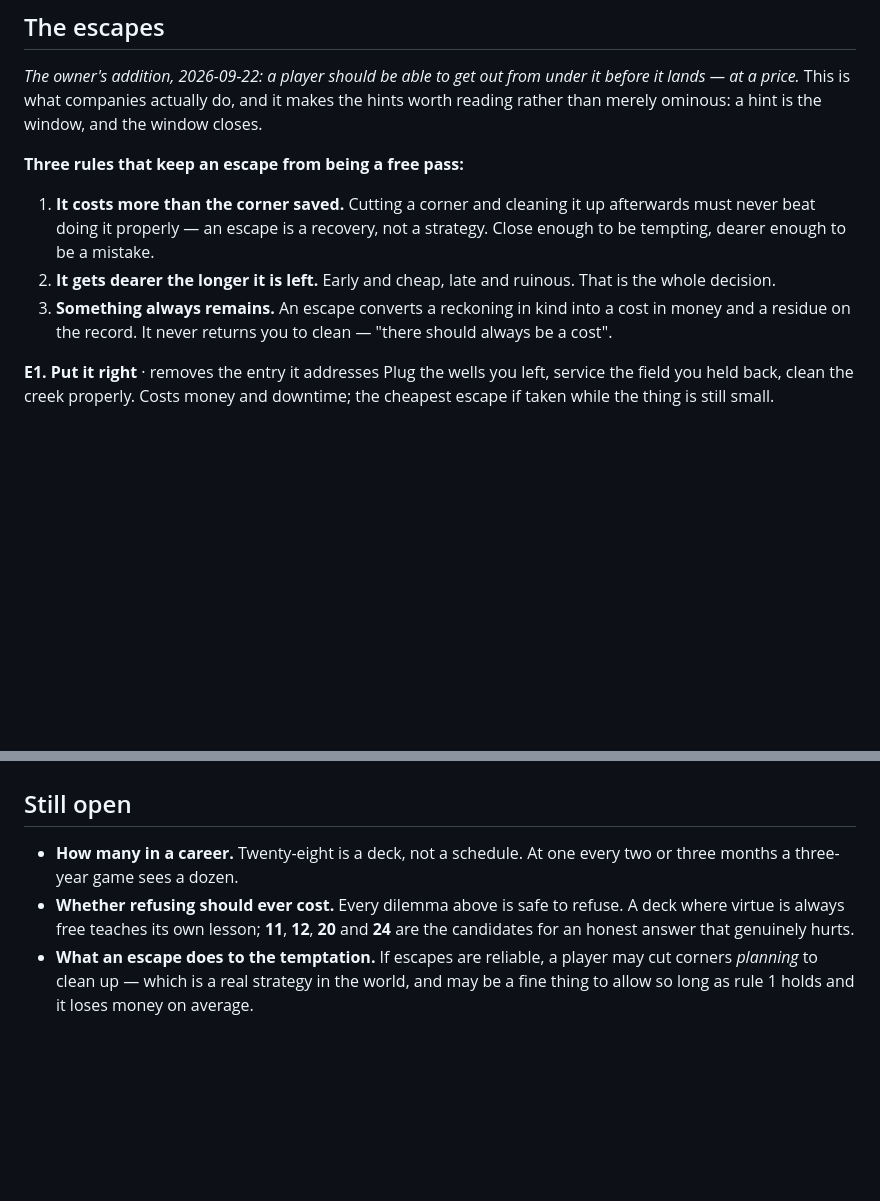
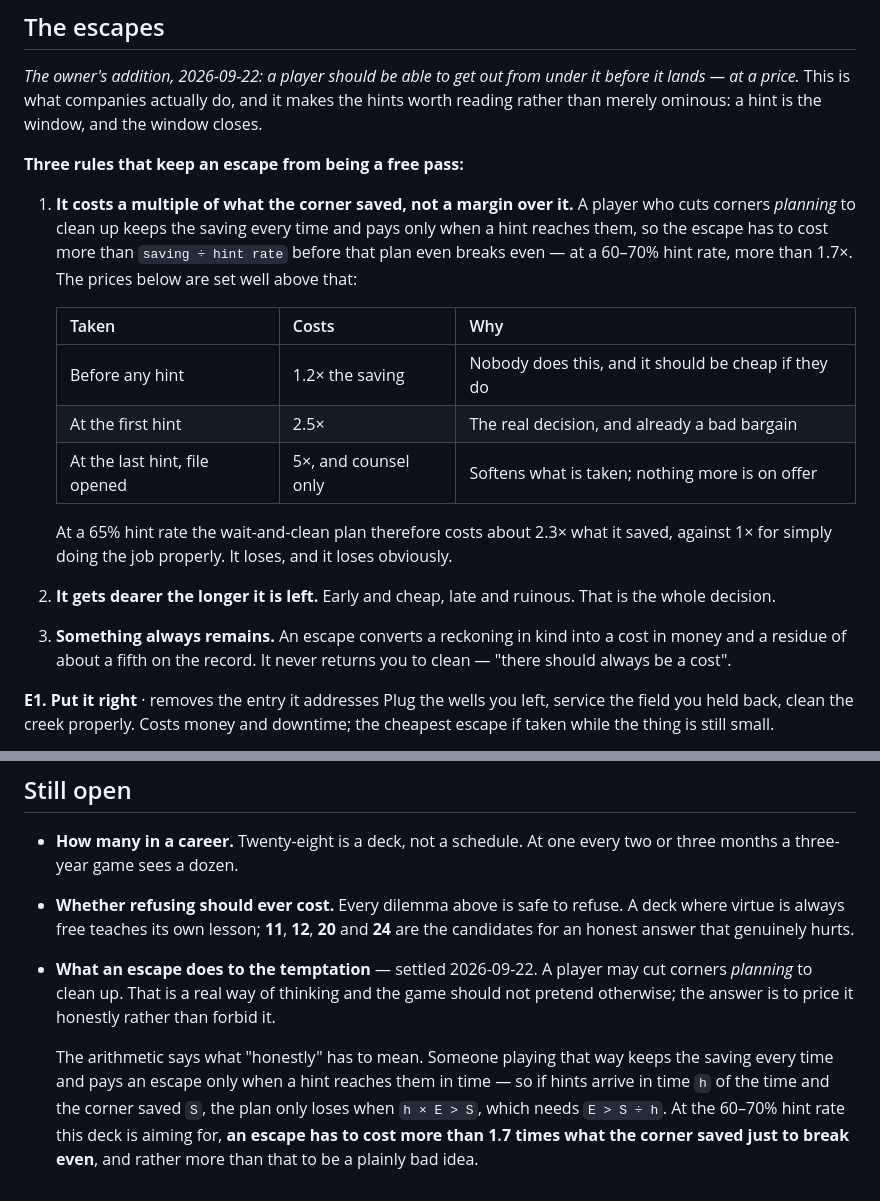
Before and after one commit to protheus99/hormuz, a Markdown page: DILEMMAS.md, 2 parts joined by grey strips. GitHub-like rendering; blank space fills up the shorter version.

Commit message:
Price the plan to cut corners and clean up later
The owner's read: people do think that way, and a game that pretends
otherwise is telling another lie. So price it rather than forbid it.

The arithmetic says what pricing it means. Someone playing that way
keeps the saving every time and pays an escape only when a hint
reaches them in time, so the plan only loses when hint rate times
escape cost exceeds the saving. At the 60-70% hint rate this deck aims
for, an escape has to cost more than 1.7 times what the corner saved
just to break even.

So the escape is priced as a multiple rather than a margin: 1.2x
before any hint, 2.5x at the first hint, 5x and counsel only once a
file is opened. At a 65% hint rate the wait-and-clean plan then costs
about 2.3x what it saved, against 1x for doing the job properly. It
loses, and it loses obviously - which is the point. A player who tries
it should be able to see why it was a bad idea, not merely be told.

Co-Authored-By: Claude Opus 5 <noreply@anthropic.com>

```diff
--- a/DILEMMAS.md
+++ b/DILEMMAS.md
@@ -232,13 +232,24 @@ merely ominous: a hint is the window, and the window closes.
 
 **Three rules that keep an escape from being a free pass:**
 
-1. **It costs more than the corner saved.** Cutting a corner and cleaning it up afterwards must never
-   beat doing it properly — an escape is a recovery, not a strategy. Close enough to be tempting,
-   dearer enough to be a mistake.
+1. **It costs a multiple of what the corner saved, not a margin over it.** A player who cuts corners
+   *planning* to clean up keeps the saving every time and pays only when a hint reaches them, so the
+   escape has to cost more than `saving ÷ hint rate` before that plan even breaks even — at a 60–70%
+   hint rate, more than 1.7×. The prices below are set well above that:
+
+   | Taken | Costs | Why |
+   |---|---|---|
+   | Before any hint | 1.2× the saving | Nobody does this, and it should be cheap if they do |
+   | At the first hint | 2.5× | The real decision, and already a bad bargain |
+   | At the last hint, file opened | 5×, and counsel only | Softens what is taken; nothing more is on offer |
+
+   At a 65% hint rate the wait-and-clean plan therefore costs about 2.3× what it saved, against 1×
+   for simply doing the job properly. It loses, and it loses obviously.
 2. **It gets dearer the longer it is left.** Early and cheap, late and ruinous. That is the whole
    decision.
 3. **Something always remains.** An escape converts a reckoning in kind into a cost in money and a
-   residue on the record. It never returns you to clean — "there should always be a cost".
+   residue of about a fifth on the record. It never returns you to clean — "there should always be a
+   cost".
 
 **E1. Put it right** · removes the entry it addresses
 Plug the wells you left, service the field you held back, clean the creek properly. Costs money and
@@ -284,6 +295,13 @@ the first cards, and add E3–E6 once the shape is proven.
 - **Whether refusing should ever cost.** Every dilemma above is safe to refuse. A deck where virtue
   is always free teaches its own lesson; **11**, **12**, **20** and **24** are the candidates for an
   honest answer that genuinely hurts.
-- **What an escape does to the temptation.** If escapes are reliable, a player may cut corners
-  *planning* to clean up — which is a real strategy in the world, and may be a fine thing to allow so
-  long as rule 1 holds and it loses money on average.
+- **What an escape does to the temptation** — settled 2026-09-22. A player may cut corners *planning*
+  to clean up. That is a real way of thinking and the game should not pretend otherwise; the answer
+  is to price it honestly rather than forbid it.
+
+  The arithmetic says what "honestly" has to mean. Someone playing that way keeps the saving every
+  time and pays an escape only when a hint reaches them in time — so if hints arrive in time `h` of
+  the time and the corner saved `S`, the plan only loses when `h × E > S`, which needs
+  `E > S ÷ h`. At the 60–70% hint rate this deck is aiming for, **an escape has to cost more than
+  1.7 times what the corner saved just to break even**, and rather more than that to be a plainly bad
+  idea.
```
Also changed, not shown: hormuz-master.md (+4 -1 lines).
